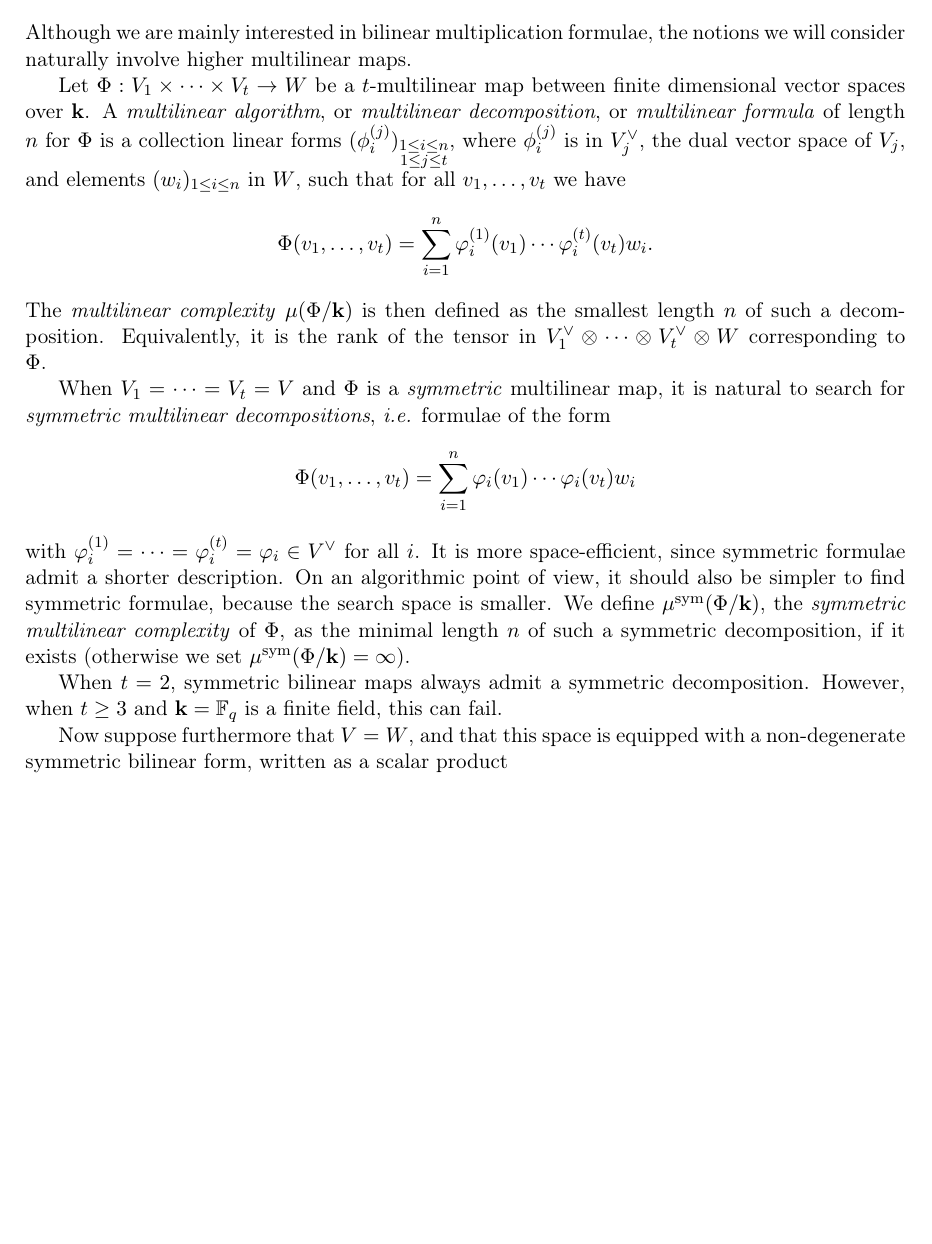
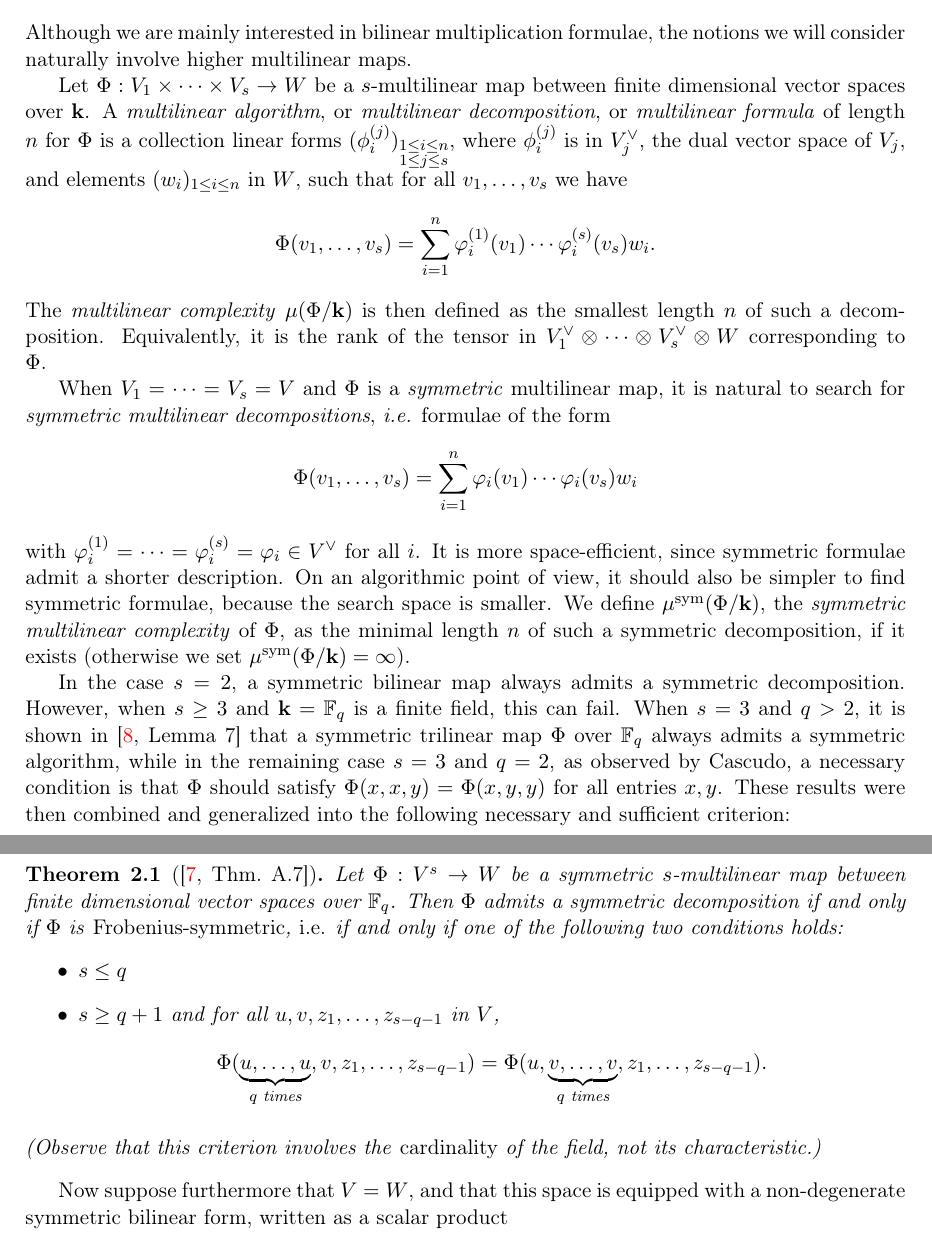
Before and after one commit to erou/tri-sym, a LaTeX paper (latex/tri-sym.tex): part of page 2 of 13 before the commit and two parts of pages 2 and 3 of 14 after it, the two joined at a grey line, cut so that both start at the same text, the shorter picture padded with empty space. Compiled offline with pdfLaTeX.

Commit message:
modif sec 2

```diff
--- a/latex/tri-sym.tex
+++ b/latex/tri-sym.tex
@@ -106,29 +106,29 @@ All these results solve a certain number of open problems 5.2 from \cite{BCPRRR1
 Although we are mainly interested in bilinear multiplication formulae,
 the notions we will consider naturally involve higher multilinear maps.
 
-Let $\Phi:V_1\times\cdots\times V_t\to W$
-be a $t$-multilinear map between finite dimensional vector spaces over $\K$.
+Let $\Phi:V_1\times\cdots\times V_s\to W$
+be a $s$-multilinear map between finite dimensional vector spaces over $\K$.
 A \emph{multilinear algorithm}, or \emph{multilinear decomposition}, or \emph{multilinear formula} of length $n$ for $\Phi$ is a collection linear
-forms $(\phi_i^{(j)})_{\substack{1\leq i \leq n\\1\leq j\leq t}}$,
+forms $(\phi_i^{(j)})_{\substack{1\leq i \leq n\\1\leq j\leq s}}$,
 where $\phi_i^{(j)}$ is in $V_j^\vee$, the dual vector space of $V_j$,
 and elements $(w_i)_{1\leq i \leq n}$ in $W$,
-such that for all $v_1,\dots,v_t$ we have
+such that for all $v_1,\dots,v_s$ we have
 \[
-  \Phi(v_1,\dots,v_t)=\sum_{i=1}^{n}\varphi_i^{(1)}(v_1)\cdots\varphi_i^{(t)}(v_t)w_i.
+  \Phi(v_1,\dots,v_s)=\sum_{i=1}^{n}\varphi_i^{(1)}(v_1)\cdots\varphi_i^{(s)}(v_s)w_i.
 \]
 The \emph{multilinear complexity} $\mu(\Phi/\K)$ is then defined as the smallest
 length $n$ of such a decomposition.
 Equivalently, it is the rank of the tensor in
-$V_1^\vee \otimes\dots\otimes V_t^\vee\otimes W$
+$V_1^\vee \otimes\dots\otimes V_s^\vee\otimes W$
 corresponding to $\Phi$.
 
-When $V_1=\cdots=V_t=V$ and $\Phi$ is a \emph{symmetric} multilinear map, it is
+When $V_1=\cdots=V_s=V$ and $\Phi$ is a \emph{symmetric} multilinear map, it is
 natural to search for \emph{symmetric multilinear decompositions}, \ie formulae of the form
 \begin{equation*}
-  \Phi(v_1,\dots,v_t)=\sum_{i=1}^{n}\varphi_i(v_1)\cdots\varphi_i(v_t)w_i
+  \Phi(v_1,\dots,v_s)=\sum_{i=1}^{n}\varphi_i(v_1)\cdots\varphi_i(v_s)w_i
 %  \label{eq:sym}
 \end{equation*}
-with $\varphi_i^{(1)}=\dots=\varphi_i^{(t)}=\varphi_i\in V^\vee$ for all $i$.
+with $\varphi_i^{(1)}=\dots=\varphi_i^{(s)}=\varphi_i\in V^\vee$ for all $i$.
 It is more space-efficient, since symmetric formulae admit a shorter description.
 On an algorithmic point of view, it should also be simpler to find symmetric formulae,
 because the search space is smaller.
@@ -137,8 +137,26 @@ the \emph{symmetric multilinear complexity} of $\Phi$,
 as the minimal length $n$ of such a symmetric decomposition, if it exists
 (otherwise we set $\mu^{\text{sym}}(\Phi/\K)=\infty$).
 
-When $t=2$, symmetric bilinear maps always admit a symmetric decomposition.
-However, when $t\geq3$ and $\K=\mathbb{F}_q$ is a finite field, this can fail.
+In the case $s=2$, a symmetric bilinear map always admits a symmetric decomposition.
+However, when $s\geq3$ and $\K=\mathbb{F}_q$ is a finite field, this can fail.
+When $s=3$ and $q>2$, it is shown in \cite[Lemma~7]{SL84} that a symmetric trilinear map $\Phi$ over $\mathbb{F}_q$ always admits a symmetric algorithm,
+while in the remaining case $s=3$ and $q=2$, as observed by Cascudo,
+a necessary condition is that $\Phi$ should satisfy $\Phi(x,x,y)=\Phi(x,y,y)$
+for all entries $x,y$.
+These results were then combined and generalized into the following necessary and sufficient criterion:
+\begin{thm}[{\cite[Thm.~A.7]{Randriam15}}]\label{criterion}
+Let $\Phi:V^s\to W$ be a symmetric $s$-multilinear map between finite dimensional vector spaces over $\mathbb{F}_q$.
+Then $\Phi$ admits a symmetric decomposition if and only if $\Phi$ is \emph{Frobenius-symmetric},
+\ie if and only if one of the following two conditions holds:
+\begin{itemize}
+\item $s\leq q$
+\item $s\geq q+1$ and for all $u,v,z_1,\dots,z_{s-q-1}$ in $V$,
+\[
+\Phi(\underset{\textrm{$q$ times}}{\underbrace{u,\dots,u}},v,z_1,\dots,z_{s-q-1})=\Phi(u,\underset{\textrm{$q$ times}}{\underbrace{v,\dots,v}},z_1,\dots,z_{s-q-1}).
+\]
+\end{itemize}
+(Observe that this criterion involves the \emph{cardinality} of the field, not its characteristic.)
+\end{thm}
 
 Now suppose furthermore that $V=W$, and that this space is equipped with a
 non-degenerate symmetric bilinear form, written as a scalar product
```
Also changed, not shown: latex/thmstyle.tex (+14 -13 lines), latex/tri-sym.tex (52 more changed lines).
